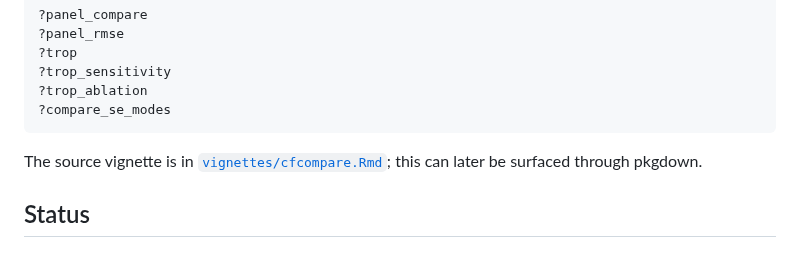
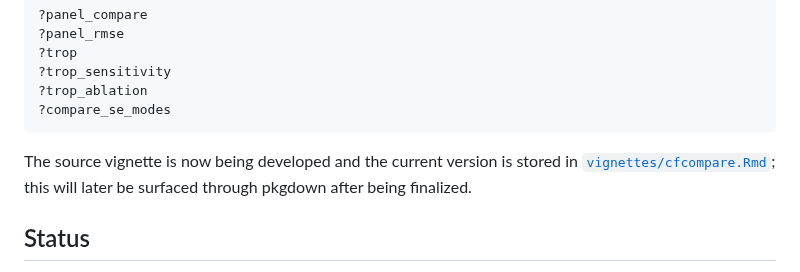
Before and after one commit to takuma1102/cfcompare, a Markdown page: README.md, the part around the change. Rendered like a GitHub page.

````diff
--- a/README.md
+++ b/README.md
@@ -234,8 +234,8 @@ For more details, use the package help topics:
 ?compare_se_modes
 ```
 
-The source vignette is in [`vignettes/cfcompare.Rmd`](vignettes/cfcompare.Rmd);
-this can later be surfaced through pkgdown.
+The source vignette is now being developed and the current version is stored in [`vignettes/cfcompare.Rmd`](vignettes/cfcompare.Rmd);
+this will later be surfaced through pkgdown after being finalized.
 
 ## Status
 
````
